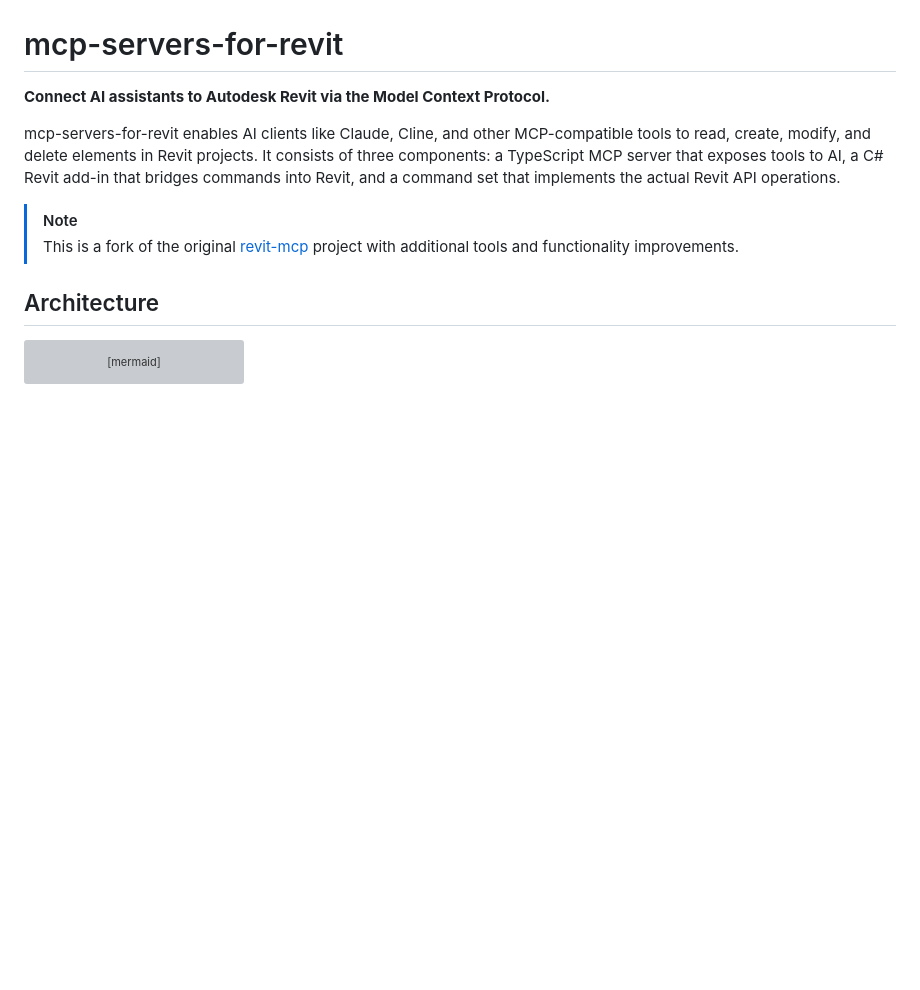
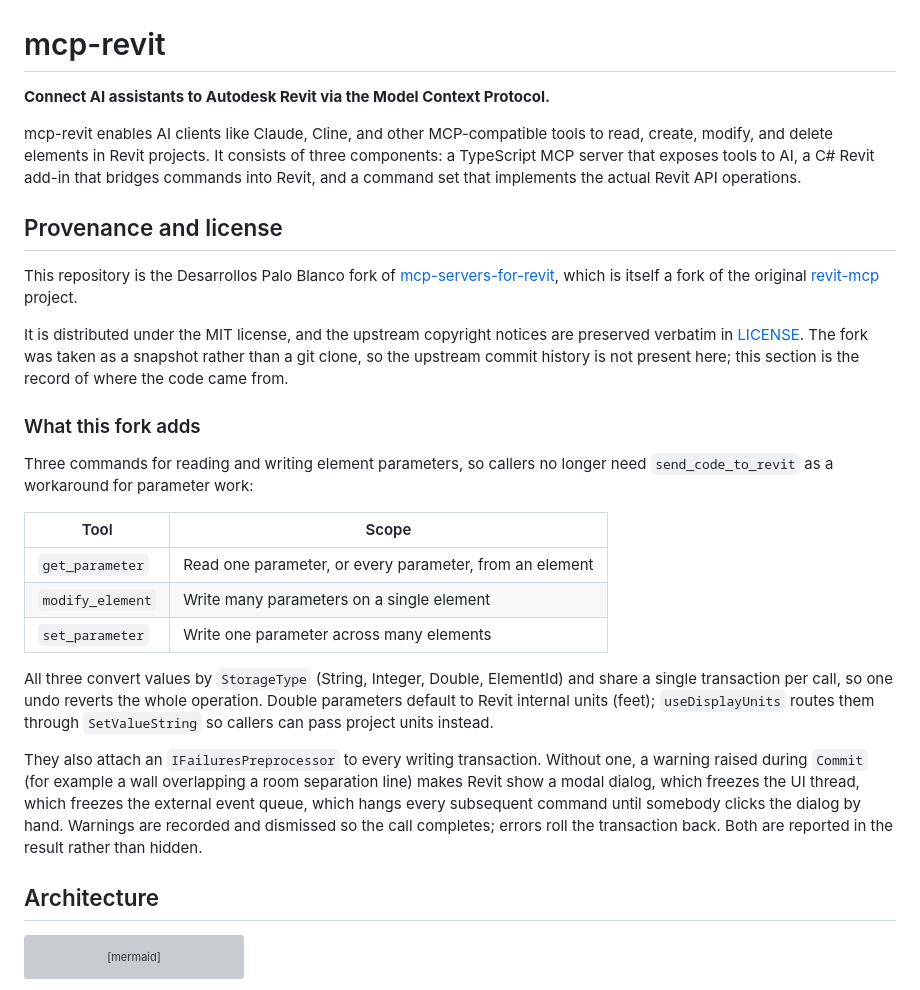
Before and after one commit to desarrollospaloblanco/mcp-revit, a Markdown page: README.md, the part around the change. GitHub-like rendering; blank space fills up the shorter version; grey boxes are pictures that could not be loaded.

Commit message:
docs: record the fork's provenance and what it adds
The upstream history was squashed into the initial commit, so nothing in
this repository says where the code came from. MIT requires the
attribution to survive, and LICENSE alone does not explain the lineage.

States the chain back to mcp-servers-for-revit and revit-mcp, and
summarises the three parameter commands this fork adds, including why
every writing transaction attaches a failure preprocessor.

Co-Authored-By: Claude Opus 5 <noreply@anthropic.com>

```diff
--- a/README.md
+++ b/README.md
@@ -1,13 +1,47 @@
 [![Cover Image](./assets/cover.png?v=2)](https://github.com/mcp-servers-for-revit/mcp-servers-for-revit)
 
-# mcp-servers-for-revit
+# mcp-revit
 
 **Connect AI assistants to Autodesk Revit via the Model Context Protocol.**
 
-mcp-servers-for-revit enables AI clients like Claude, Cline, and other MCP-compatible tools to read, create, modify, and delete elements in Revit projects. It consists of three components: a TypeScript MCP server that exposes tools to AI, a C# Revit add-in that bridges commands into Revit, and a command set that implements the actual Revit API operations.
+mcp-revit enables AI clients like Claude, Cline, and other MCP-compatible tools to read, create, modify, and delete elements in Revit projects. It consists of three components: a TypeScript MCP server that exposes tools to AI, a C# Revit add-in that bridges commands into Revit, and a command set that implements the actual Revit API operations.
 
-> [!NOTE]
-> This is a fork of the original [revit-mcp](https://github.com/mcp-servers-for-revit/revit-mcp) project with additional tools and functionality improvements.
+## Provenance and license
+
+This repository is the Desarrollos Palo Blanco fork of
+[mcp-servers-for-revit](https://github.com/mcp-servers-for-revit/mcp-servers-for-revit),
+which is itself a fork of the original
+[revit-mcp](https://github.com/mcp-servers-for-revit/revit-mcp) project.
+
+It is distributed under the MIT license, and the upstream copyright notices are
+preserved verbatim in [LICENSE](./LICENSE). The fork was taken as a snapshot
+rather than a git clone, so the upstream commit history is not present here;
+this section is the record of where the code came from.
+
+### What this fork adds
+
+Three commands for reading and writing element parameters, so callers no longer
+need `send_code_to_revit` as a workaround for parameter work:
+
+| Tool | Scope |
+| --- | --- |
+| `get_parameter` | Read one parameter, or every parameter, from an element |
+| `modify_element` | Write many parameters on a single element |
+| `set_parameter` | Write one parameter across many elements |
+
+All three convert values by `StorageType` (String, Integer, Double, ElementId)
+and share a single transaction per call, so one undo reverts the whole
+operation. Double parameters default to Revit internal units (feet);
+`useDisplayUnits` routes them through `SetValueString` so callers can pass
+project units instead.
+
+They also attach an `IFailuresPreprocessor` to every writing transaction. Without
+one, a warning raised during `Commit` (for example a wall overlapping a room
+separation line) makes Revit show a modal dialog, which freezes the UI thread,
+which freezes the external event queue, which hangs every subsequent command
+until somebody clicks the dialog by hand. Warnings are recorded and dismissed so
+the call completes; errors roll the transaction back. Both are reported in the
+result rather than hidden.
 
 ## Architecture
 
```
